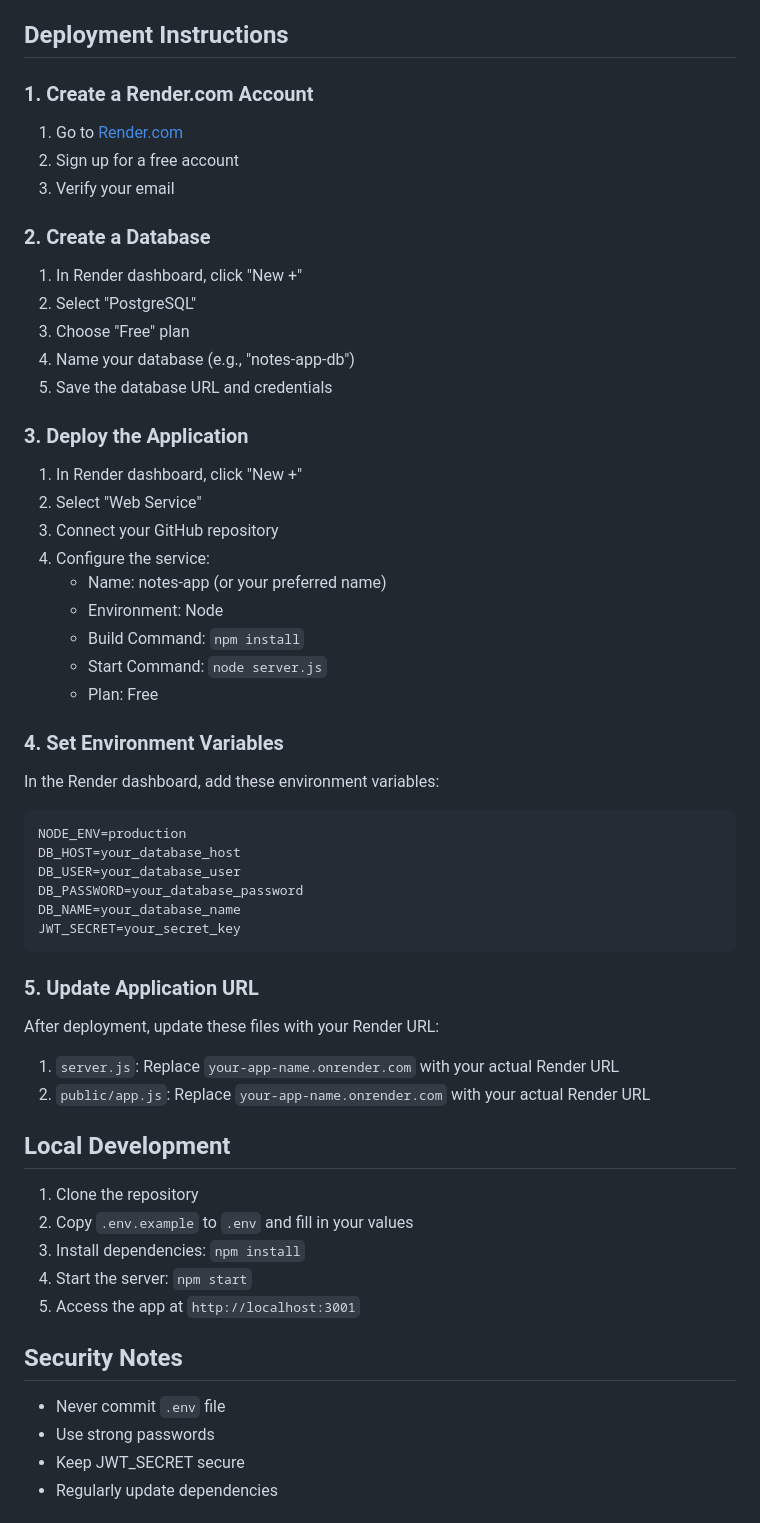
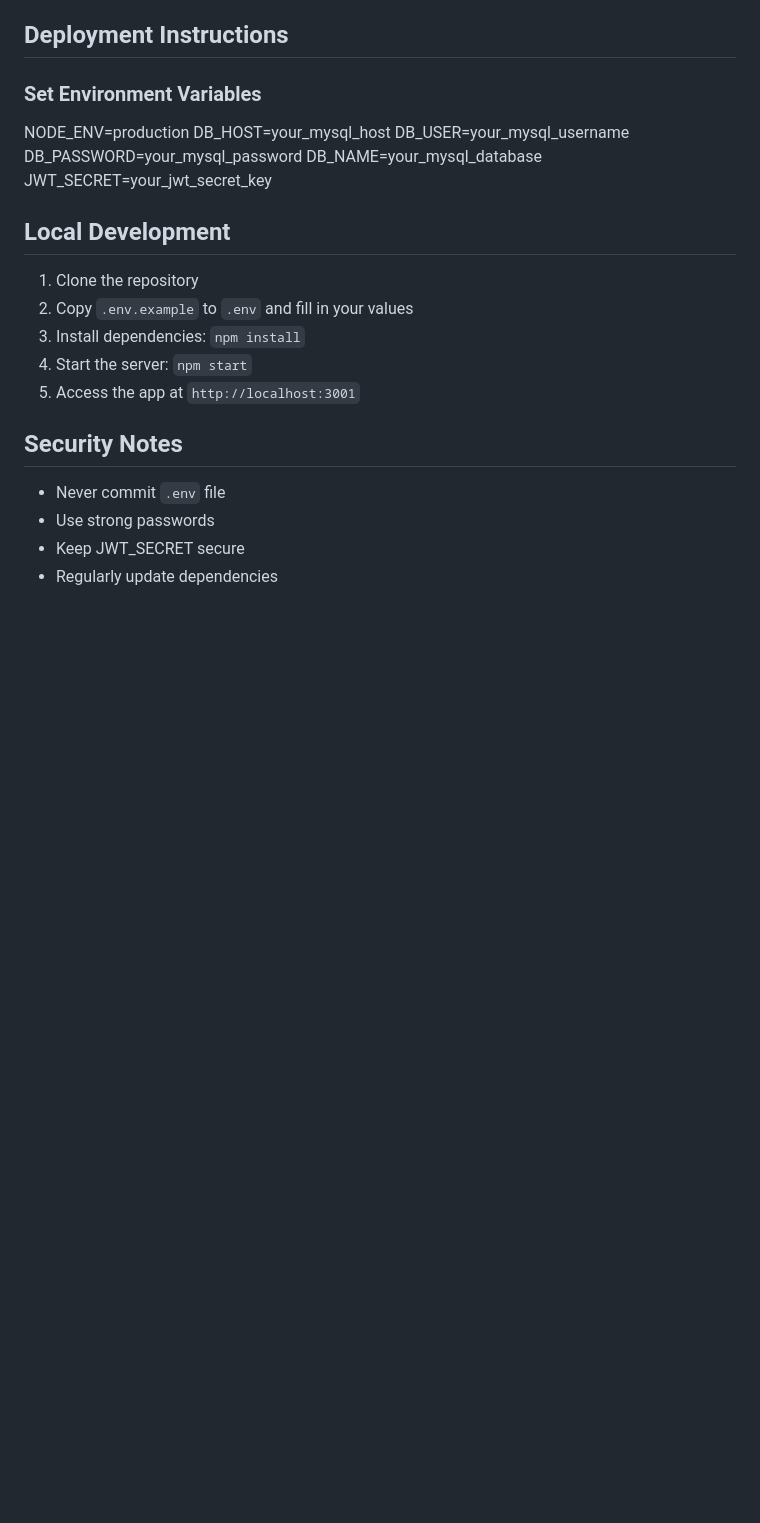
Before and after one commit to Liyanipatel27/personal-notes-app, a Markdown page: README.md, the part around the change. GitHub-like rendering; blank space fills up the shorter version.

````diff
--- a/README.md
+++ b/README.md
@@ -82,44 +82,13 @@ MIT
 
 ## Deployment Instructions
 
-### 1. Create a Render.com Account
-1. Go to [Render.com](https://render.com)
-2. Sign up for a free account
-3. Verify your email
-
-### 2. Create a Database
-1. In Render dashboard, click "New +"
-2. Select "PostgreSQL"
-3. Choose "Free" plan
-4. Name your database (e.g., "notes-app-db")
-5. Save the database URL and credentials
-
-### 3. Deploy the Application
-1. In Render dashboard, click "New +"
-2. Select "Web Service"
-3. Connect your GitHub repository
-4. Configure the service:
-   - Name: notes-app (or your preferred name)
-   - Environment: Node
-   - Build Command: `npm install`
-   - Start Command: `node server.js`
-   - Plan: Free
-
-### 4. Set Environment Variables
-In the Render dashboard, add these environment variables:
-```
+###  Set Environment Variables
 NODE_ENV=production
-DB_HOST=your_database_host
-DB_USER=your_database_user
-DB_PASSWORD=your_database_password
-DB_NAME=your_database_name
-JWT_SECRET=your_secret_key
-```
-
-### 5. Update Application URL
-After deployment, update these files with your Render URL:
-1. `server.js`: Replace `your-app-name.onrender.com` with your actual Render URL
-2. `public/app.js`: Replace `your-app-name.onrender.com` with your actual Render URL
+DB_HOST=your_mysql_host
+DB_USER=your_mysql_username
+DB_PASSWORD=your_mysql_password
+DB_NAME=your_mysql_database
+JWT_SECRET=your_jwt_secret_key
 
 ## Local Development
 1. Clone the repository
````
